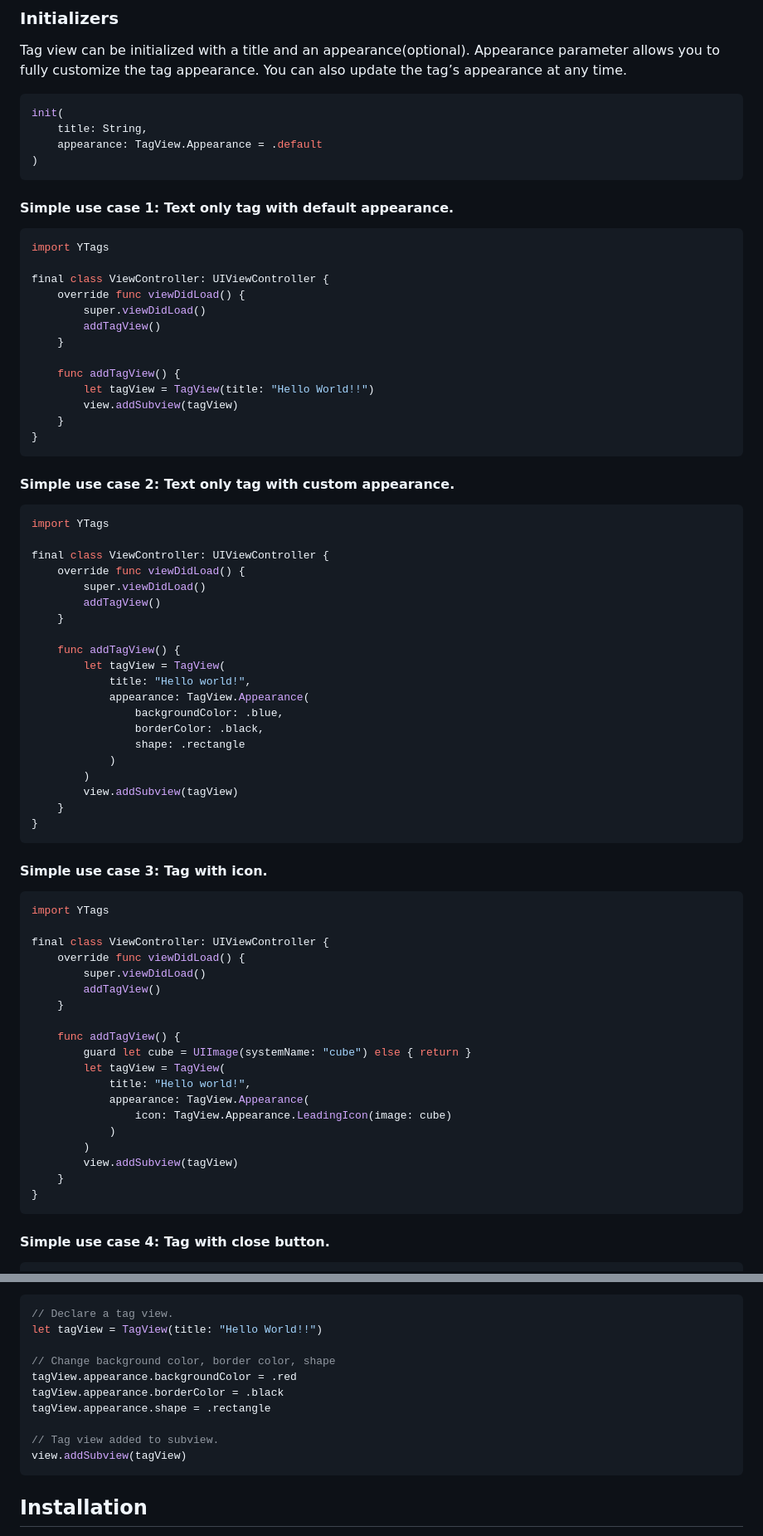
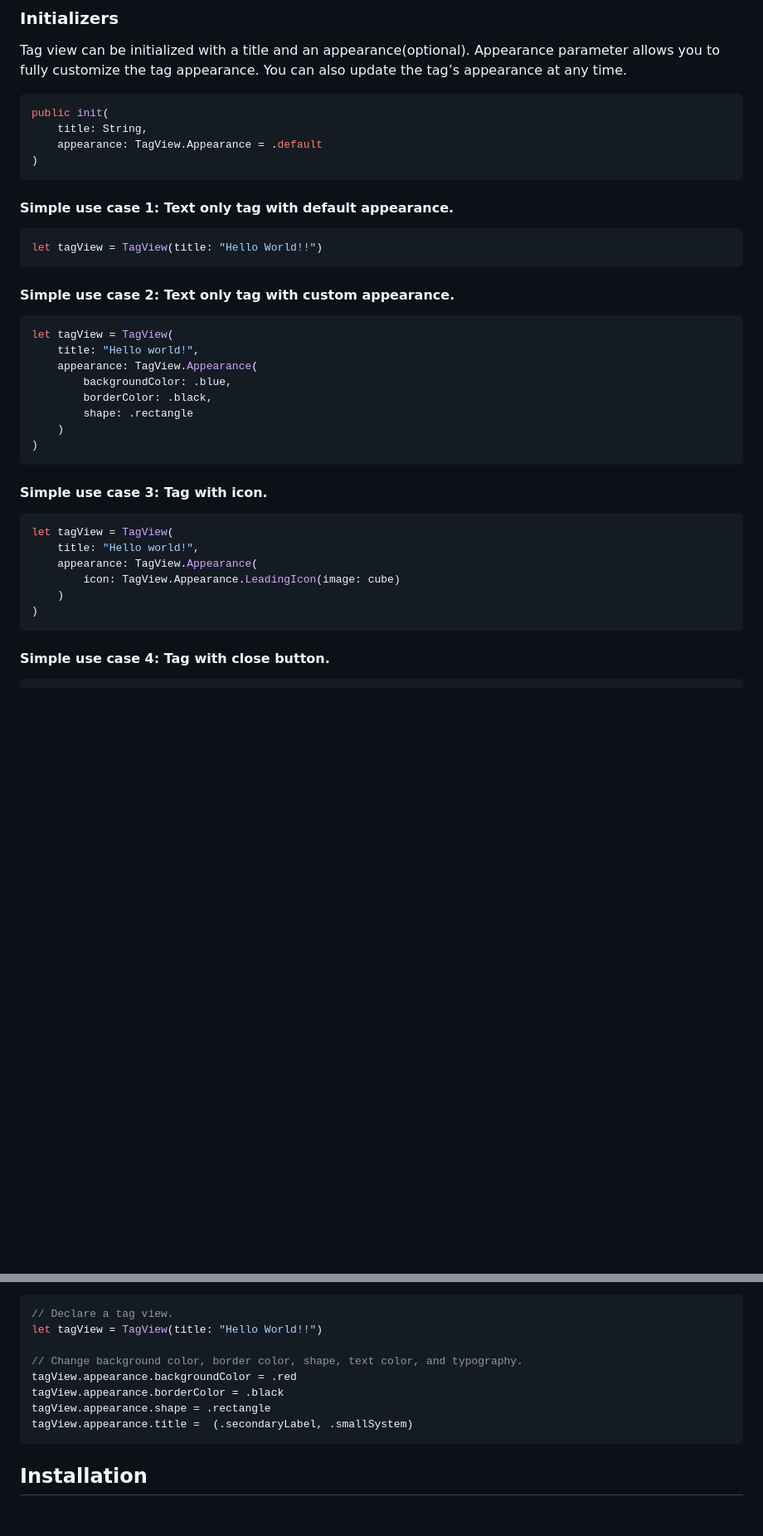
Before and after one commit to codeandtheory/ytags-ios, a Markdown page: README.md, 2 parts joined by grey strips. Shown at 83% size. Drawn GitHub-style; blank space fills up the shorter version.

Commit message:
[CM-1164] Read me file updated.

````diff
--- a/README.md
+++ b/README.md
@@ -17,7 +17,7 @@ Usage
 Tag view can be initialized with a title and an appearance(optional). Appearance parameter allows you to fully customize the tag appearance. You can also update the tag’s appearance at any time.
 
 ```swift
-init(
+public init(
     title: String,
     appearance: TagView.Appearance = .default
 )
@@ -26,68 +26,31 @@ init(
 #### Simple use case 1: Text only tag with default appearance.
 
 ```swift
-import YTags
-
-final class ViewController: UIViewController {
-    override func viewDidLoad() {
-        super.viewDidLoad()
-        addTagView()
-    }
-
-    func addTagView() {
-        let tagView = TagView(title: "Hello World!!")
-        view.addSubview(tagView)
-    }
-}
+let tagView = TagView(title: "Hello World!!")
 ```
 
 #### Simple use case 2: Text only tag with custom appearance.
 
 ```swift
-import YTags
-
-final class ViewController: UIViewController {
-    override func viewDidLoad() {
-        super.viewDidLoad()
-        addTagView()
-    }
-
-    func addTagView() {
-        let tagView = TagView(
-            title: "Hello world!",
-            appearance: TagView.Appearance(
-                backgroundColor: .blue,
-                borderColor: .black,
-                shape: .rectangle
-            )
-        )
-        view.addSubview(tagView)
-    }
-}
+let tagView = TagView(
+    title: "Hello world!",
+    appearance: TagView.Appearance(
+        backgroundColor: .blue,
+        borderColor: .black,
+        shape: .rectangle
+    )
+)
 ```
 
 #### Simple use case 3: Tag with icon.
 
 ```swift
-import YTags
-
-final class ViewController: UIViewController {
-    override func viewDidLoad() {
-        super.viewDidLoad()
-        addTagView()
-    }
-
-    func addTagView() {
-        guard let cube = UIImage(systemName: "cube") else { return }
-        let tagView = TagView(
-            title: "Hello world!",
-            appearance: TagView.Appearance(
-                icon: TagView.Appearance.LeadingIcon(image: cube)
-            )
-        )
-        view.addSubview(tagView)
-    }
-}
+let tagView = TagView(
+    title: "Hello world!",
+    appearance: TagView.Appearance(
+        icon: TagView.Appearance.LeadingIcon(image: cube)
+    )
+)
 ```
 
 #### Simple use case 4: Tag with close button.
@@ -150,13 +101,11 @@ public struct Appearance {
 // Declare a tag view.
 let tagView = TagView(title: "Hello World!!")
 
-// Change background color, border color, shape
+// Change background color, border color, shape, text color, and typography.
 tagView.appearance.backgroundColor = .red
 tagView.appearance.borderColor = .black
 tagView.appearance.shape = .rectangle
-
-// Tag view added to subview.
-view.addSubview(tagView)
+tagView.appearance.title =  (.secondaryLabel, .smallSystem)
 ```
 
 Installation
````
Also changed, not shown: other parts of README.md (+6 -18 lines).
